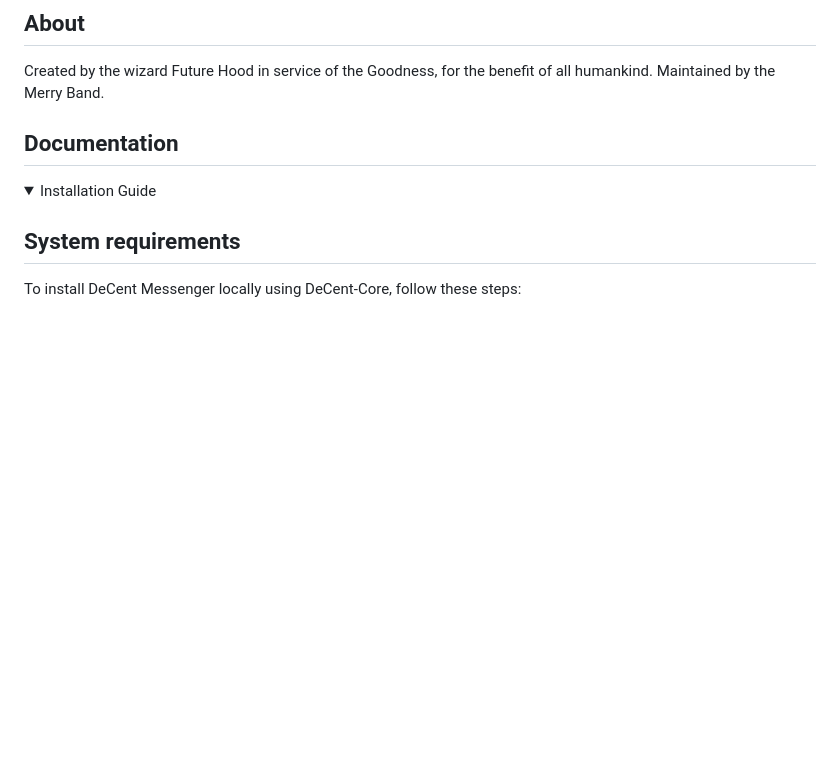
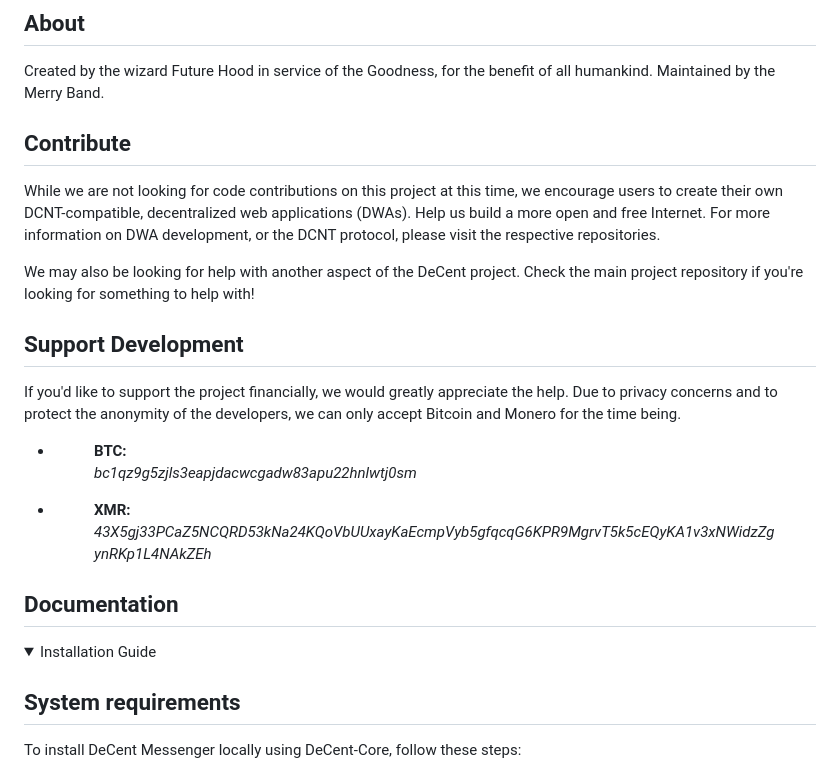
Before and after one commit to futurehood/DeCent-Messenger, a Markdown page: README.md, the part around the change. Drawn GitHub-style; folded sections open; blank space fills up the shorter version.

```diff
--- a/README.md
+++ b/README.md
@@ -34,6 +34,33 @@ DeCent Messenger is a web application designed to facilitate perfect privacy in
 ## About
 
 Created by the wizard Future Hood in service of the Goodness, for the benefit of all humankind. Maintained by the Merry Band.
+
+## Contribute
+
+While we are not looking for code contributions on this project at this time, we encourage users to create their own DCNT-compatible, decentralized web applications (DWAs). Help us build a more open and free Internet. For more information on <a href="">DWA development</a>, or the <a href="">DCNT protocol</a>, please visit the respective repositories.
+
+We may also be looking for help with another aspect of the DeCent project. Check the main project repository if you're looking for something to help with!
+
+## Support Development
+
+If you'd like to support the project financially, we would greatly appreciate the help. Due to privacy concerns and to protect the anonymity of the developers, we can only accept Bitcoin and Monero for the time being.
+
+<ul>
+  <li>
+    <figure>
+      <figcaption><b>BTC:</b></figcaption>
+      <address><i>bc1qz9g5zjls3eapjdacwcgadw83apu22hnlwtj0sm</i></address>
+    </figure>
+  </li>
+  <li>
+    <figure>
+      <figcaption><b>XMR:</b></figcaption>
+      <address><i>43X5gj33PCaZ5NCQRD53kNa24KQoVbUUxayKaEcmpVyb5gfqcqG6KPR9MgrvT5k5cEQyKA1v3xNWidzZgynRKp1L4NAkZEh</i></address>
+    </figure>
+  </li>
+</ul>
+
+
 
 ## Documentation
 
```
